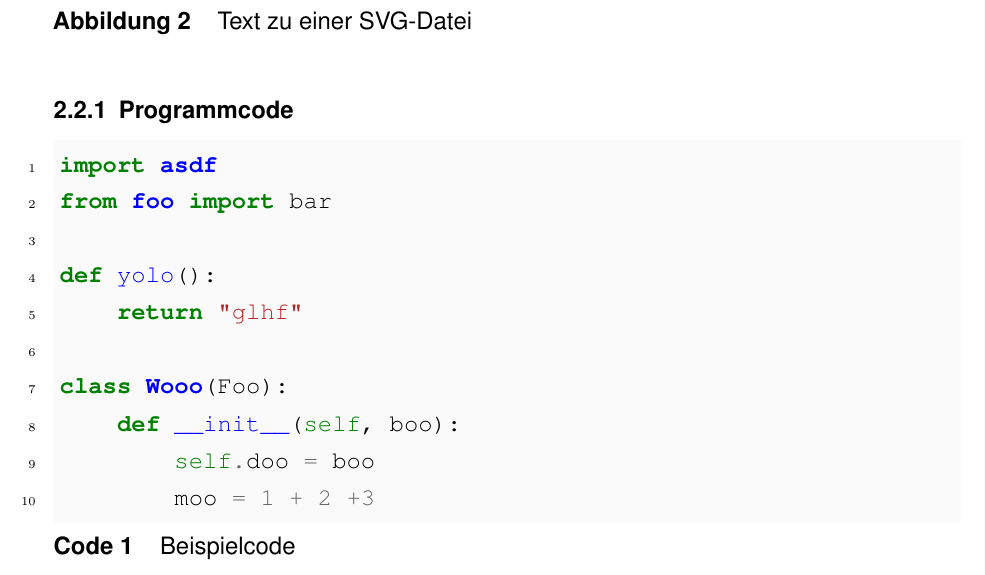
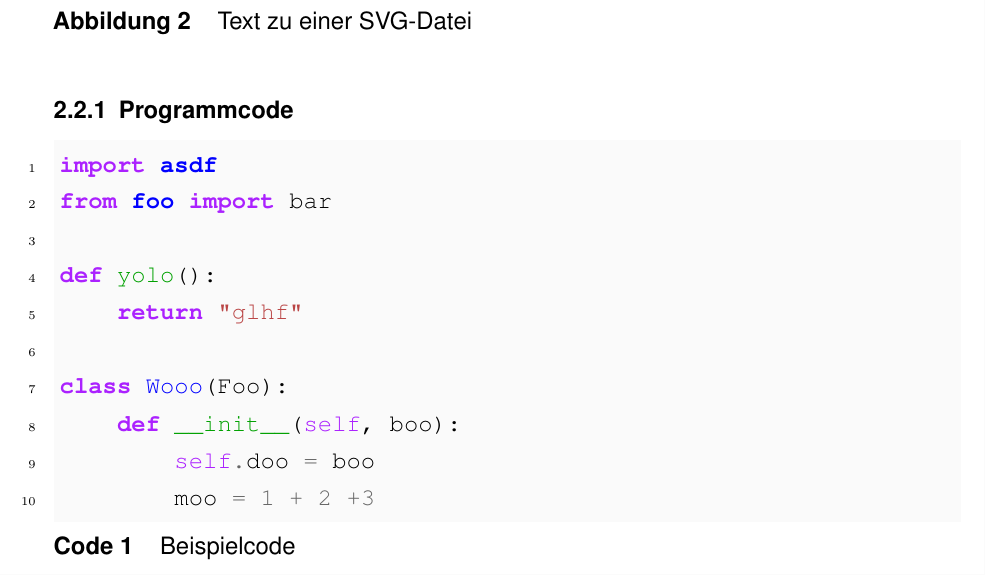
Before and after one commit to ba-latex/Vorlage-Latex, a LaTeX document (Latex/main.tex, which reads Latex/vorlage.tex): part of page 9 of 16, cut so that both start at the same text. Compiled offline with pdfLaTeX.

Commit message:
Style auf emacs gesetzt

```diff
--- a/Latex/vorlage.tex
+++ b/Latex/vorlage.tex
@@ -423,7 +423,8 @@
     fontfamily=courier,
     linenos,
     bgcolor=mintedbg,
-    style=stata %! see https://pygments.org/demo/#try, other nice options: paraiso-light, solarized-light, rainbow_dash, gruvbox-light
+    %! see https://pygments.org/demo/#try, other nice options: paraiso-light, solarized-light, rainbow_dash, gruvbox-light, stata, tango
+    style=emacs
 }
 
 %! Eigene Befehle zur erleichterten Nutzung
```
